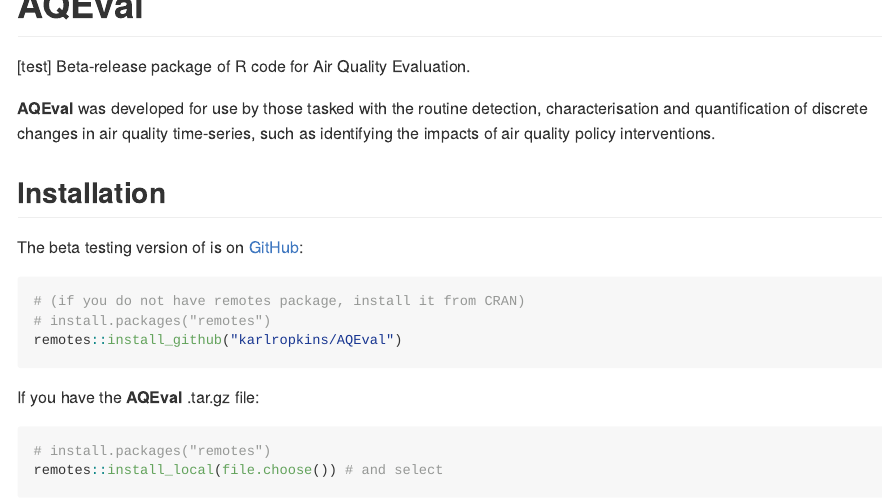
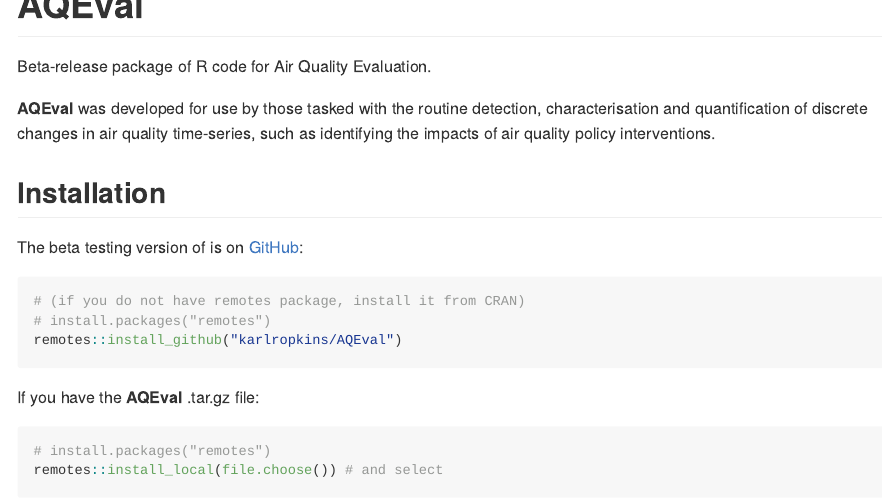
Before and after one commit to karlropkins/AQEval, an R Markdown document (pkgdown/INDEX.Rmd): the page in a window 1100 px wide, from its top. The pictures show the output file pkgdown/INDEX.md that the author committed with the source, drawn offline in the style of GitHub; badge pictures from the web are left out.

Commit message:
readme -> pkgdown/index (2)

```diff
--- a/pkgdown/INDEX.Rmd
+++ b/pkgdown/INDEX.Rmd
@@ -19,7 +19,7 @@
 [![R-CMD-check](https://github.com/karlropkins/AQEval/workflows/R-CMD-check/badge.svg)](https://github.com/karlropkins/AQEval/actions)
 <!-- badges: end -->
 
-[test] Beta-release package of R code for Air Quality Evaluation.
+Beta-release package of R code for Air Quality Evaluation.
 
 __AQEval__ was developed for use by those tasked with the routine detection, characterisation and
 quantification of discrete changes in air quality time-series, such as identifying the impacts
```
Also changed, not shown: docs/pkgdown.yml, pkgdown/INDEX.md, 3 other files.
